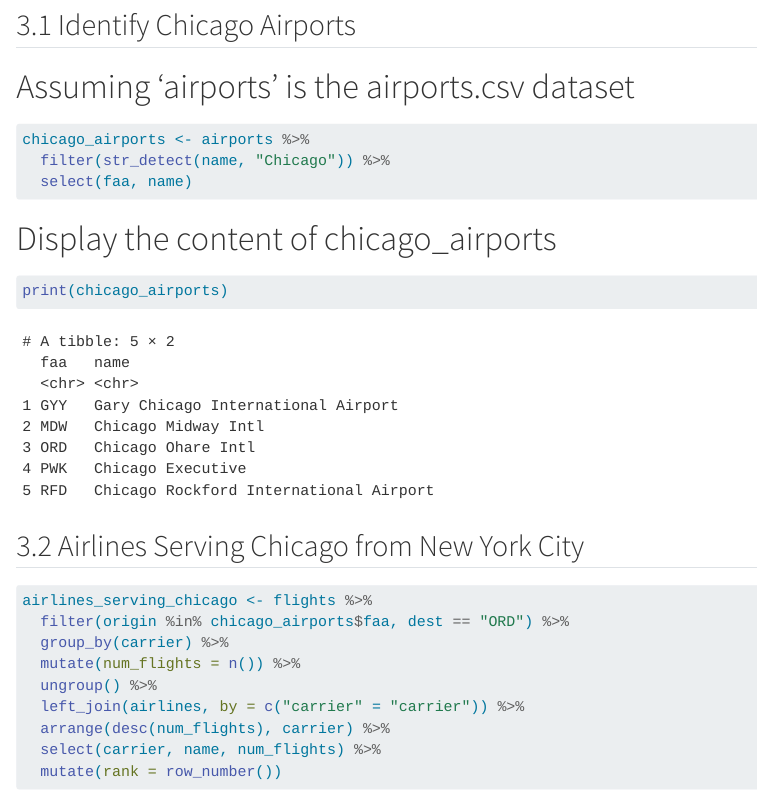
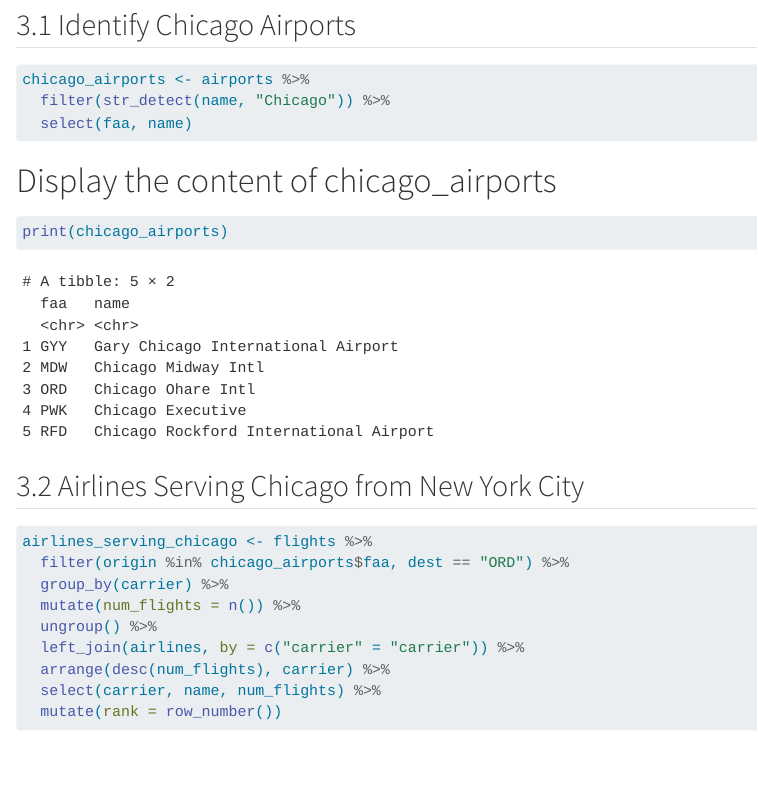
Before and after one commit to jaeclang/Assignment1, a Quarto document (Assignment1.qmd): the page in a window 1100 px wide, from 1470 px down. Rendered offline with R 4.5, knitr and Pandoc in place of Quarto, with nearby package versions; some code elsewhere in the file could not run offline; common packages that the code uses without loading them are loaded.

Commit message:
Update Assignment1.qmd

````diff
--- a/Assignment1.qmd
+++ b/Assignment1.qmd
@@ -27,7 +27,6 @@ planes_multiple_airlines
 
 ## 3.1 Identify Chicago Airports
 
-# Assuming 'airports' is the airports.csv dataset
 ```{r}
 chicago_airports <- airports %>%
   filter(str_detect(name, "Chicago")) %>%
````
